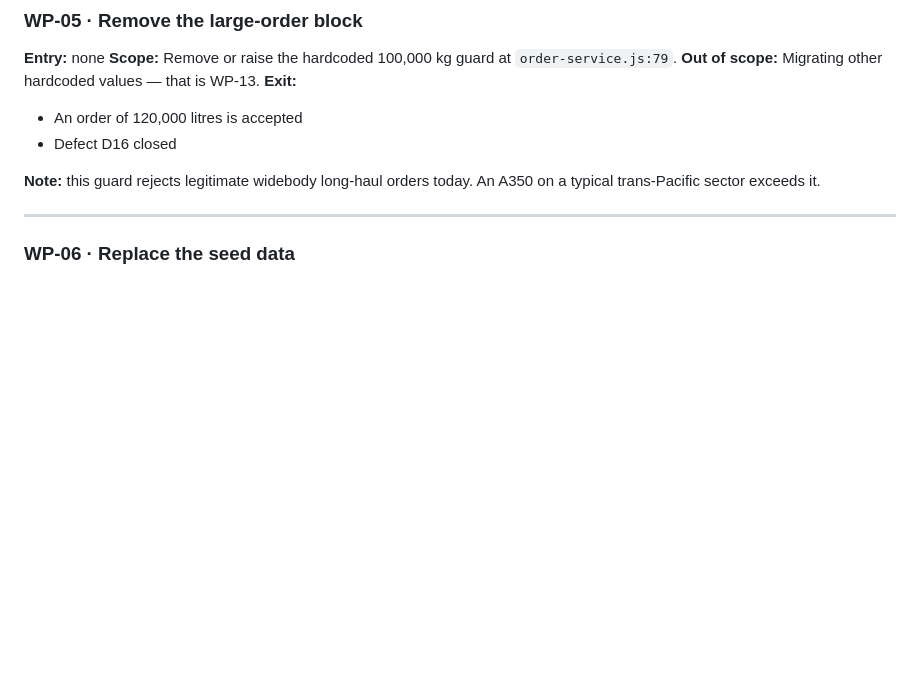
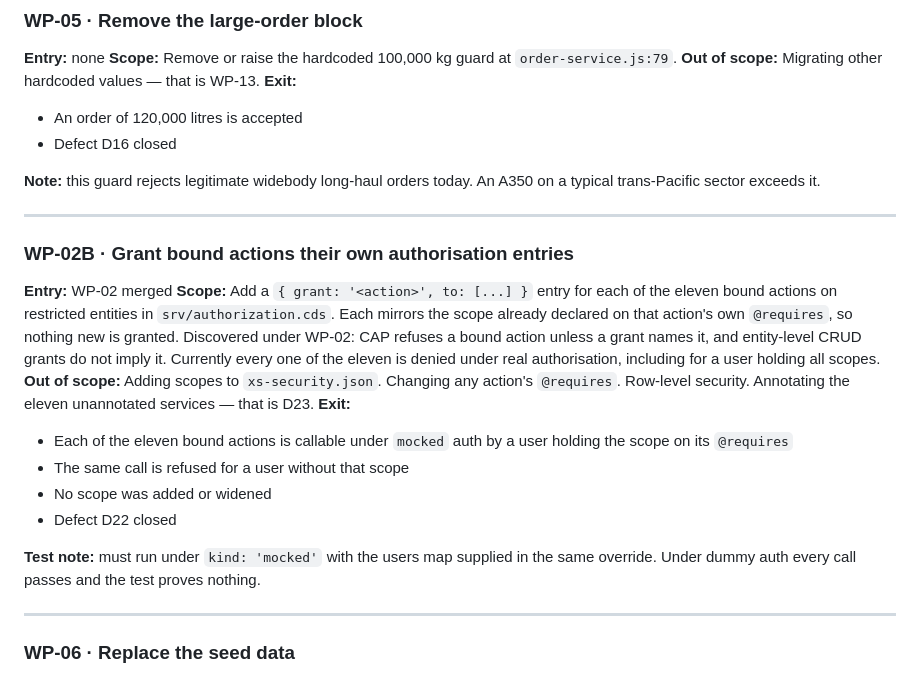
Before and after one commit to kalpesh0304/FuelSphere, a Markdown page: docs/design/04-WORK-PACKAGES.md, the part around the change. Rendered like a GitHub page; blank space fills up the shorter version.

```diff
--- a/docs/design/04-WORK-PACKAGES.md
+++ b/docs/design/04-WORK-PACKAGES.md
@@ -80,6 +80,21 @@ No decisions required. Start here.
 - Defect D16 closed
 
 **Note:** this guard rejects legitimate widebody long-haul orders today. An A350 on a typical trans-Pacific sector exceeds it.
+
+---
+
+### WP-02B · Grant bound actions their own authorisation entries
+
+**Entry:** WP-02 merged
+**Scope:** Add a `{ grant: '<action>', to: [...] }` entry for each of the eleven bound actions on restricted entities in `srv/authorization.cds`. Each mirrors the scope already declared on that action's own `@requires`, so nothing new is granted. Discovered under WP-02: CAP refuses a bound action unless a grant names it, and entity-level CRUD grants do not imply it. Currently every one of the eleven is denied under real authorisation, including for a user holding all scopes.
+**Out of scope:** Adding scopes to `xs-security.json`. Changing any action's `@requires`. Row-level security. Annotating the eleven unannotated services — that is D23.
+**Exit:**
+- Each of the eleven bound actions is callable under `mocked` auth by a user holding the scope on its `@requires`
+- The same call is refused for a user without that scope
+- No scope was added or widened
+- Defect D22 closed
+
+**Test note:** must run under `kind: 'mocked'` with the users map supplied in the same override. Under dummy auth every call passes and the test proves nothing.
 
 ---
 
```
Also changed, not shown: docs/design/05-CONVENTIONS.md (+2 -0 lines).
